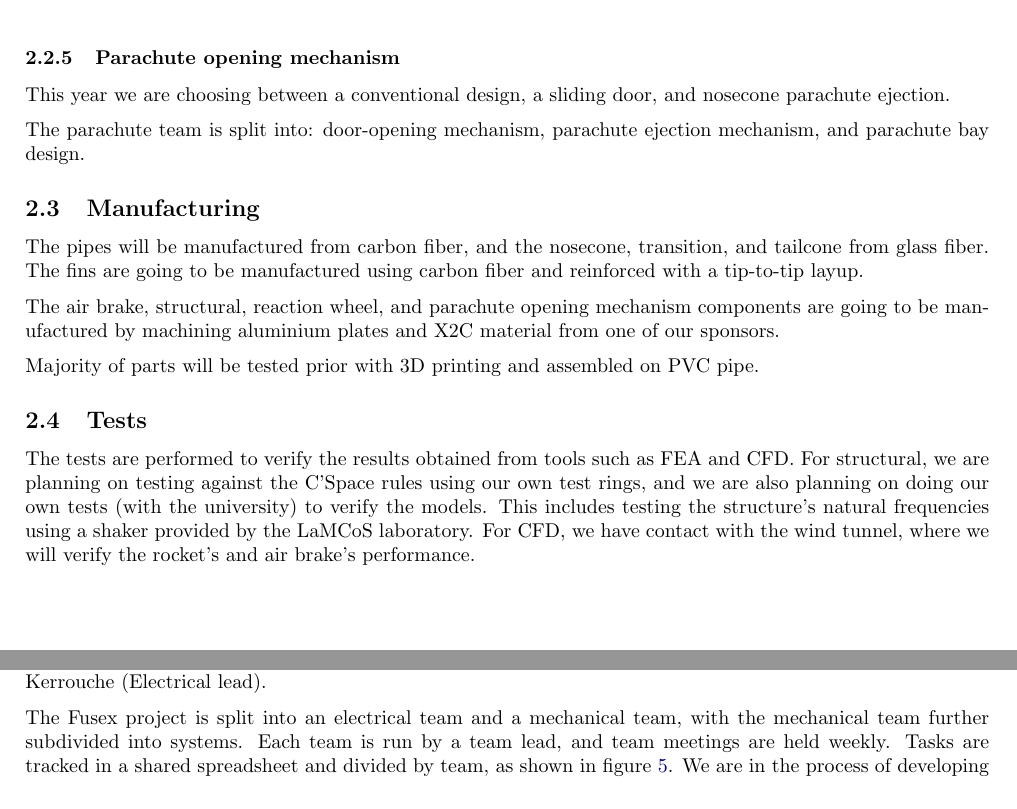
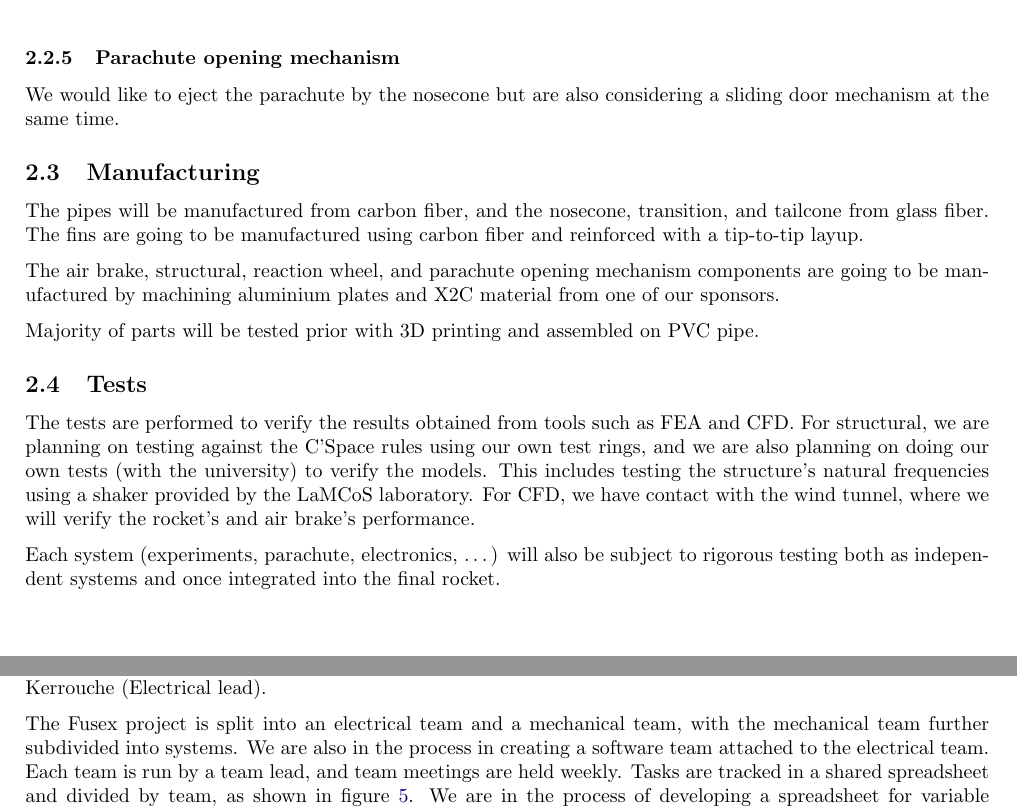
Before and after one commit to CLES-FACIL-INSA-Lyon/FX27-DOSSIER-DE-DEFINITION, a LaTeX document (main.tex, which reads sections/mechanical.tex, sections/team_structure.tex): two parts of pages 8 and 10 of 11, joined at a grey line, cut so that both start at the same text. Compiled offline with pdfLaTeX.

Commit message:
Improve content

```diff
--- a/sections/mechanical.tex
+++ b/sections/mechanical.tex
@@ -172,9 +172,8 @@ We already have a certain amount of background knowledge, so this would not be s
 The team is split into: reaction-wheel design, equations of motion, and controller design.
 
 \subsubsection{Parachute opening mechanism}
-This year we are choosing between a conventional design, a sliding door, and nosecone parachute ejection.
 
-The parachute team is split into: door-opening mechanism, parachute ejection mechanism, and parachute bay design.
+We would like to eject the parachute by the nosecone but are also considering a sliding door mechanism at the same time.
 
 \subsection{Manufacturing}
 The pipes will be manufactured from carbon fiber, and the nosecone, transition, and tailcone from glass fiber.
@@ -187,3 +186,5 @@ Majority of parts will be tested prior with 3D printing and assembled on PVC pip
 The tests are performed to verify the results obtained from tools such as FEA and CFD.
 For structural, we are planning on testing against the C'Space rules using our own test rings, and we are also planning on doing our own tests (with the university) to verify the models. This includes testing the structure's natural frequencies using a shaker provided by the LaMCoS laboratory.
 For CFD, we have contact with the wind tunnel, where we will verify the rocket's and air brake's performance.
+
+Each system (experiments, parachute, electronics, \dots) will also be subject to rigorous testing both as independent systems and once integrated into the final rocket.
--- a/sections/team_structure.tex
+++ b/sections/team_structure.tex
@@ -11,7 +11,7 @@ The teams operate in English, due to the significant number of international mem
 \subsection{Organization}
 Our club's main leaders are Paul Retourné (FX27 lead), Yaroslav Knyazkov (Mechanical lead), and Issam Kerrouche (Electrical lead).
 
-The Fusex project is split into an electrical team and a mechanical team, with the mechanical team further subdivided into systems.
+The Fusex project is split into an electrical team and a mechanical team, with the mechanical team further subdivided into systems. We are also in the process in creating a software team attached to the electrical team.\\
 Each team is run by a team lead, and team meetings are held weekly.
 Tasks are tracked in a shared spreadsheet and divided by team, as shown in figure \ref{fig:team-structure}.
 We are in the process of developing a spreadsheet for variable management and an inquiry system, where one team can request a parameter from another team.
```
